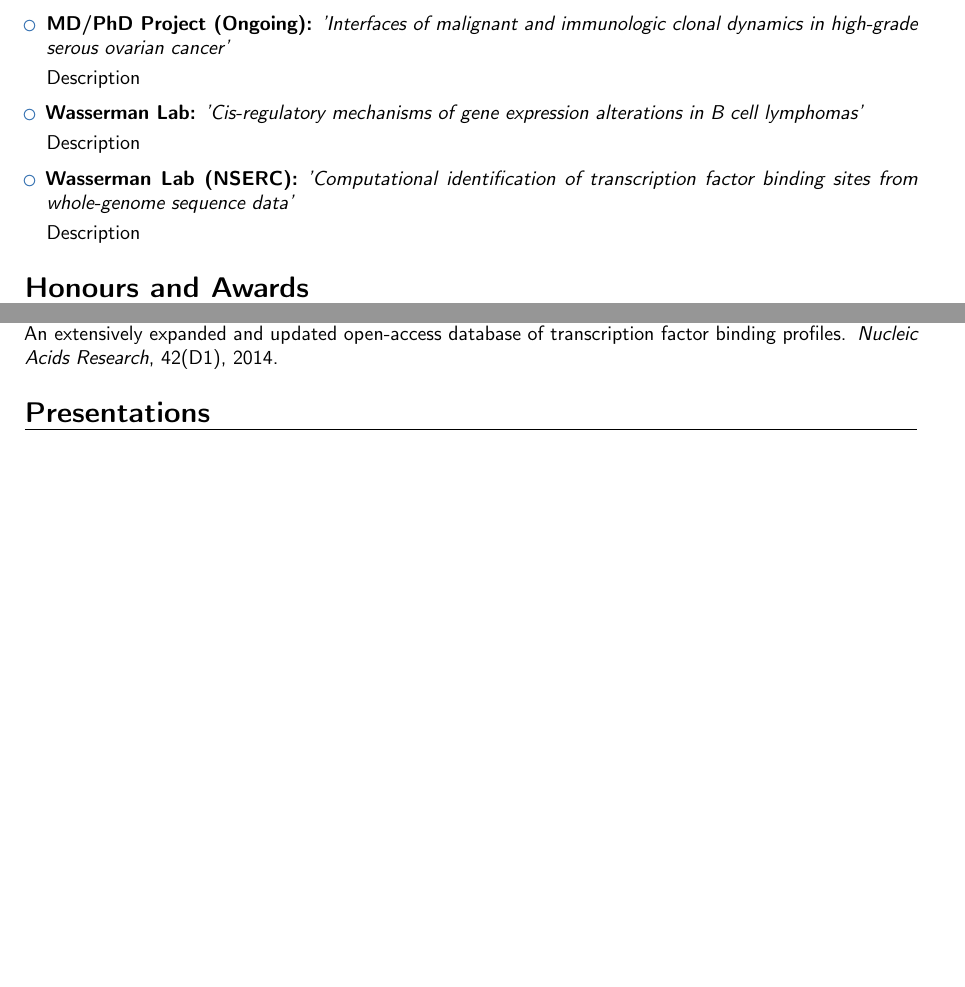
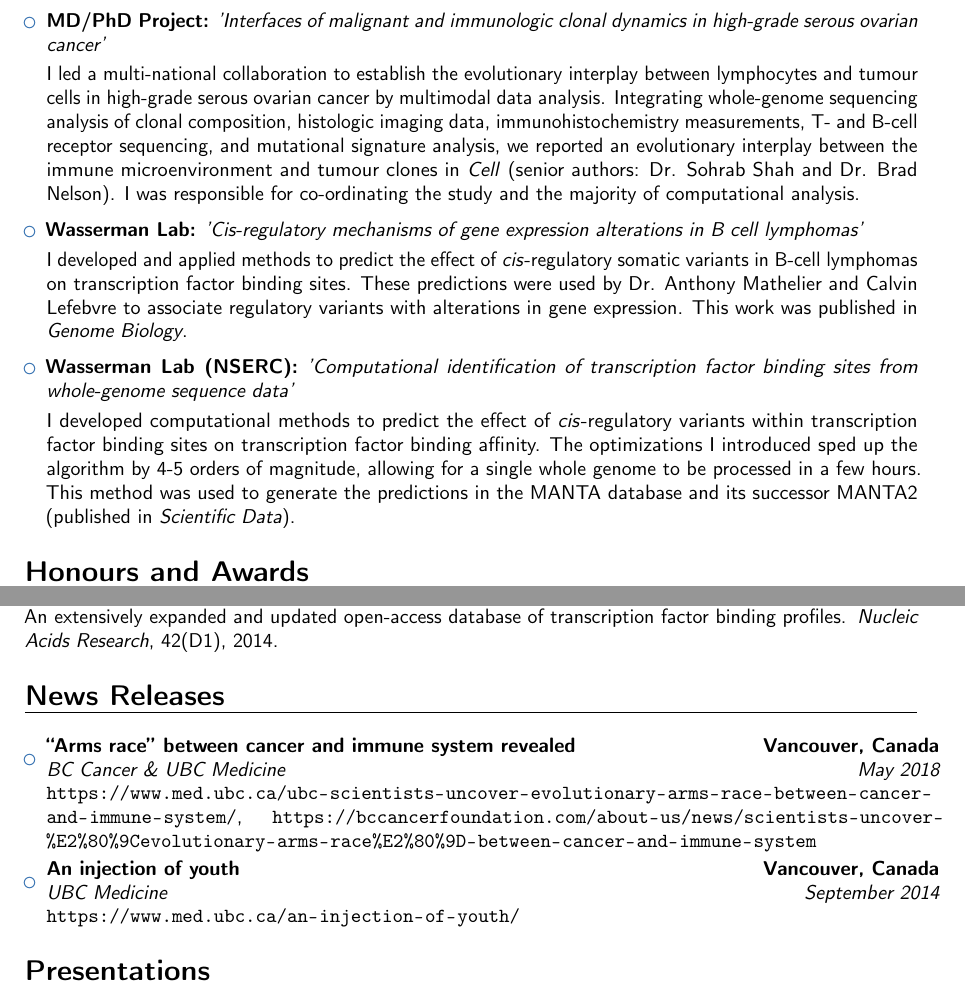
Before and after one commit to Irrationone/cv, a LaTeX CV (main.tex): two parts of pages 2 and 3 of 5 before the commit and two parts of pages 2 and 3 of 6 after it, joined at a grey line, cut so that both start at the same text, the shorter picture padded with empty space. Compiled offline with pdfLaTeX.

Commit message:
Updated to be complete

```diff
--- a/main.tex
+++ b/main.tex
@@ -25,6 +25,11 @@
 
 \usepackage{import}
 \usepackage{xstring}
+
+\usepackage{url}
+\makeatletter
+\g@addto@macro{\UrlBreaks}{\UrlOrds}
+\makeatother
 
 \def\FormatName#1{%
   \IfSubStr{#1}{Zhang}{\textbf{#1}}{#1}%
@@ -125,11 +130,11 @@
 
 \vspace{6pt}
 
-\item{\textbf{MD/PhD Project (Ongoing):} \textit{'Interfaces of malignant and immunologic clonal dynamics in high-grade serous ovarian cancer'}
+\item{\textbf{MD/PhD Project:} \textit{'Interfaces of malignant and immunologic clonal dynamics in high-grade serous ovarian cancer'}
 
 \vspace{3pt}
 
-\small{Description}}
+\small{I led a multi-national collaboration to establish the evolutionary interplay between lymphocytes and tumour cells in high-grade serous ovarian cancer by multimodal data analysis. Integrating whole-genome sequencing analysis of clonal composition, histologic imaging data, immunohistochemistry measurements, T- and B-cell receptor sequencing, and mutational signature analysis, we reported an evolutionary interplay between the immune microenvironment and tumour clones in \emph{Cell} (senior authors: Dr. Sohrab Shah and Dr. Brad Nelson). I was responsible for co-ordinating the study and the majority of computational analysis.}}
 
 \vspace{6pt}
 
@@ -137,7 +142,7 @@
 
 \vspace{3pt}
 
-\small{Description}}
+\small{I developed and applied methods to predict the effect of \emph{cis}-regulatory somatic variants in B-cell lymphomas on transcription factor binding sites. These predictions were used by Dr. Anthony Mathelier and Calvin Lefebvre to associate regulatory variants with alterations in gene expression. This work was published in \emph{Genome Biology}.}}
 
 \vspace{6pt}
 
@@ -145,7 +150,7 @@
 
 \vspace{3pt}
 
-\small{Description}}
+\small{I developed computational methods to predict the effect of \emph{cis}-regulatory variants within transcription factor binding sites on transcription factor binding affinity. The optimizations I introduced sped up the algorithm by 4-5 orders of magnitude, allowing for a single whole genome to be processed in a few hours. This method was used to generate the predictions in the MANTA database and its successor MANTA2 (published in \emph{Scientific Data}).}}
 
 
 \end{itemize}
@@ -189,6 +194,15 @@
 \nocite{*}
 \bibliographystyle{plainyrres}
 \bibliography{selectedpubs}
+
+\section{News Releases}
+
+\vspace{6pt}
+
+\begin{itemize}
+    \item{\cventry{May 2018}{BC Cancer \& UBC Medicine}{“Arms race” between cancer and immune system revealed}{Vancouver, Canada}{}{\url{https://www.med.ubc.ca/ubc-scientists-uncover-evolutionary-arms-race-between-cancer-and-immune-system/}, \url{https://bccancerfoundation.com/about-us/news/scientists-uncover-\%E2\%80\%9Cevolutionary-arms-race\%E2\%80\%9D-between-cancer-and-immune-system}}}
+    \item{\cventry{September 2014}{UBC Medicine}{An injection of youth}{Vancouver, Canada}{}{\url{https://www.med.ubc.ca/an-injection-of-youth/}}}
+\end{itemize}
 
 \section{Presentations}
 
```
Also changed, not shown: main.tex (2 more changed lines).
